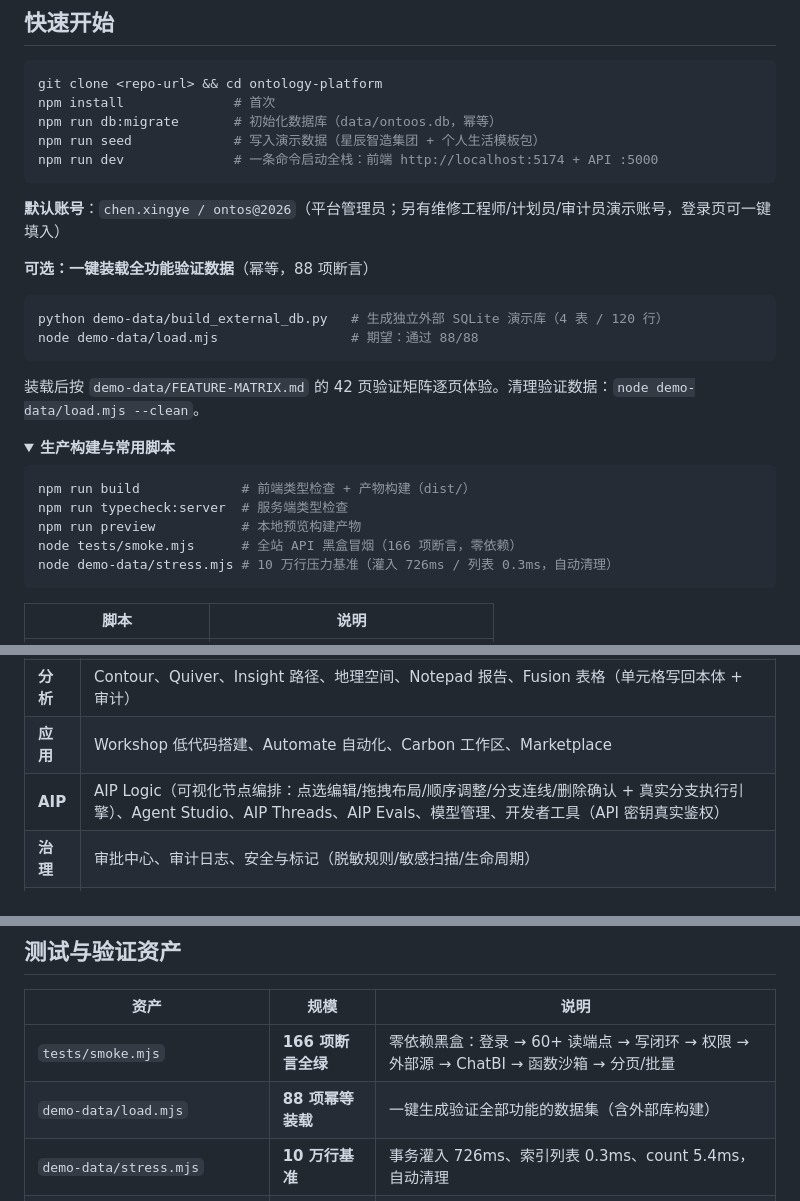
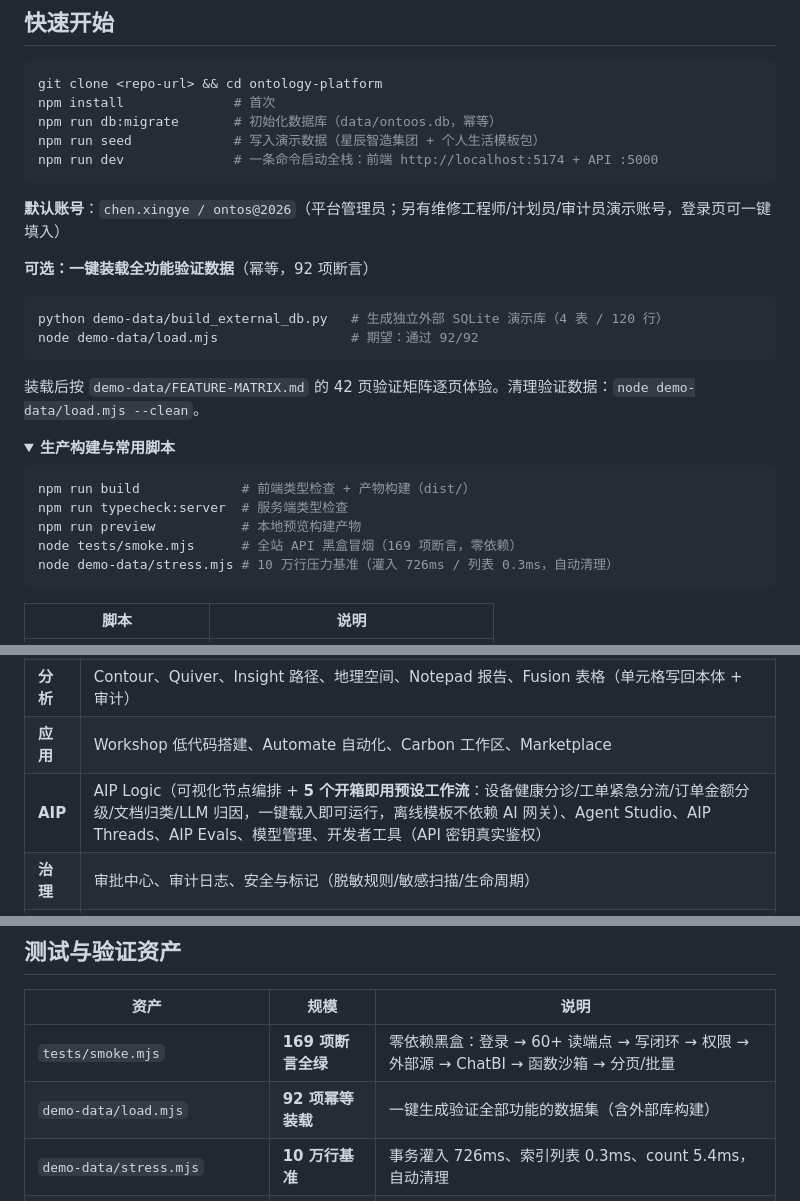
Before and after one commit to dengzhh/ontology-platform, a Markdown page: README.md, 3 parts joined by grey strips. Rendered like a GitHub page; folded sections open.

````diff
--- a/README.md
+++ b/README.md
@@ -90,11 +90,11 @@ npm run dev              # 一条命令启动全栈：前端 http://localhost:51
 
 **默认账号**：`chen.xingye / ontos@2026`（平台管理员；另有维修工程师/计划员/审计员演示账号，登录页可一键填入）
 
-**可选：一键装载全功能验证数据**（幂等，88 项断言）
+**可选：一键装载全功能验证数据**（幂等，92 项断言）
 
 ```bash
 python demo-data/build_external_db.py   # 生成独立外部 SQLite 演示库（4 表 / 120 行）
-node demo-data/load.mjs                 # 期望：通过 88/88
+node demo-data/load.mjs                 # 期望：通过 92/92
 ```
 
 装载后按 `demo-data/FEATURE-MATRIX.md` 的 42 页验证矩阵逐页体验。清理验证数据：`node demo-data/load.mjs --clean`。
@@ -106,7 +106,7 @@ node demo-data/load.mjs                 # 期望：通过 88/88
 npm run build             # 前端类型检查 + 产物构建（dist/）
 npm run typecheck:server  # 服务端类型检查
 npm run preview           # 本地预览构建产物
-node tests/smoke.mjs      # 全站 API 黑盒冒烟（166 项断言，零依赖）
+node tests/smoke.mjs      # 全站 API 黑盒冒烟（169 项断言，零依赖）
 node demo-data/stress.mjs # 10 万行压力基准（灌入 726ms / 列表 0.3ms，自动清理）
 ```
 
@@ -131,7 +131,7 @@ node demo-data/stress.mjs # 10 万行压力基准（灌入 726ms / 列表 0.3ms
 | **知识** | 知识库（入库/分块/向量化）、知识检索（BM25+向量 RRF）、知识抽取（LLM 候选 → 审核 → 落地为本体类型） |
 | **分析** | Contour、Quiver、Insight 路径、地理空间、Notepad 报告、Fusion 表格（单元格写回本体 + 审计） |
 | **应用** | Workshop 低代码搭建、Automate 自动化、Carbon 工作区、Marketplace |
-| **AIP** | AIP Logic（可视化节点编排：点选编辑/拖拽布局/顺序调整/分支连线/删除确认 + 真实分支执行引擎）、Agent Studio、AIP Threads、AIP Evals、模型管理、开发者工具（API 密钥真实鉴权） |
+| **AIP** | AIP Logic（可视化节点编排 + **5 个开箱即用预设工作流**：设备健康分诊/工单紧急分流/订单金额分级/文档归类/LLM 归因，一键载入即可运行，离线模板不依赖 AI 网关）、Agent Studio、AIP Threads、AIP Evals、模型管理、开发者工具（API 密钥真实鉴权） |
 | **治理** | 审批中心、审计日志、安全与标记（脱敏规则/敏感扫描/生命周期） |
 | **管理** | 用户与权限、实现进度、控制面板（SMTP/AI/嵌入/视觉配置 + 真实用量）、识别模板、Apollo 部署（本地编排状态机） |
 
@@ -190,8 +190,8 @@ tests/ · demo-data/            # 冒烟/契约/清单/E2E 剧本/扫描素材
 
 | 资产 | 规模 | 说明 |
 |---|---|---|
-| `tests/smoke.mjs` | **166 项断言全绿** | 零依赖黑盒：登录 → 60+ 读端点 → 写闭环 → 权限 → 外部源 → ChatBI → 函数沙箱 → 分页/批量 |
-| `demo-data/load.mjs` | **88 项幂等装载** | 一键生成验证全部功能的数据集（含外部库构建） |
+| `tests/smoke.mjs` | **169 项断言全绿** | 零依赖黑盒：登录 → 60+ 读端点 → 写闭环 → 权限 → 外部源 → ChatBI → 函数沙箱 → 分页/批量 |
+| `demo-data/load.mjs` | **92 项幂等装载** | 一键生成验证全部功能的数据集（含外部库构建） |
 | `demo-data/stress.mjs` | **10 万行基准** | 事务灌入 726ms、索引列表 0.3ms、count 5.4ms，自动清理 |
 | `demo-data/FEATURE-MATRIX.md` | 42 页矩阵 | 每页功能 ↔ 验证数据 ↔ 体验步骤 |
 | `tests/checklist.md` / `e2e-scenarios.md` | 40 页清单 / 10 剧本 | 人工验收与业务闭环走查 |
````
Also changed, not shown: other parts of README.md (+1 -1 lines), demo-data/FEATURE-MATRIX.md (+1 -1 lines), docs/screenshots/aip-logic-presets.png (added), 6 other files.
